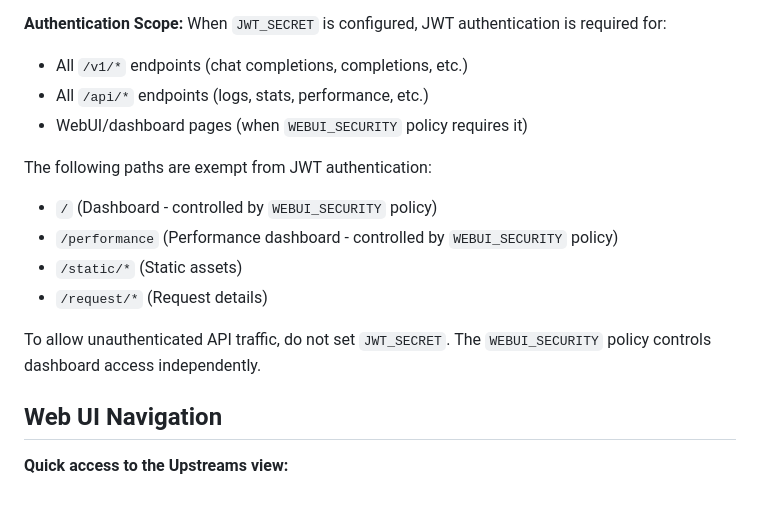
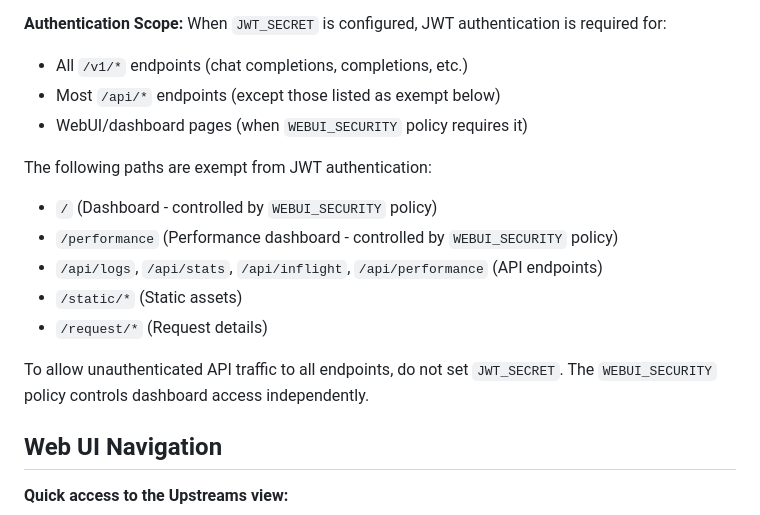
Before and after one commit to mitchins/SmolRouter, a Markdown page: DEVELOPMENT.md, the part around the change. GitHub-like rendering.

```diff
--- a/DEVELOPMENT.md
+++ b/DEVELOPMENT.md
@@ -270,16 +270,17 @@ print(f"Authorization: Bearer {token}")
 **Authentication Scope:**
 When `JWT_SECRET` is configured, JWT authentication is required for:
 - All `/v1/*` endpoints (chat completions, completions, etc.)
-- All `/api/*` endpoints (logs, stats, performance, etc.)
+- Most `/api/*` endpoints (except those listed as exempt below)
 - WebUI/dashboard pages (when `WEBUI_SECURITY` policy requires it)
 
 The following paths are exempt from JWT authentication:
 - `/` (Dashboard - controlled by `WEBUI_SECURITY` policy)
 - `/performance` (Performance dashboard - controlled by `WEBUI_SECURITY` policy)
+- `/api/logs`, `/api/stats`, `/api/inflight`, `/api/performance` (API endpoints)
 - `/static/*` (Static assets)
 - `/request/*` (Request details)
 
-To allow unauthenticated API traffic, do not set `JWT_SECRET`. The `WEBUI_SECURITY` policy controls dashboard access independently.
+To allow unauthenticated API traffic to all endpoints, do not set `JWT_SECRET`. The `WEBUI_SECURITY` policy controls dashboard access independently.
 
 ## Web UI Navigation
 
```
Also changed, not shown: README.md (+3 -3 lines).
